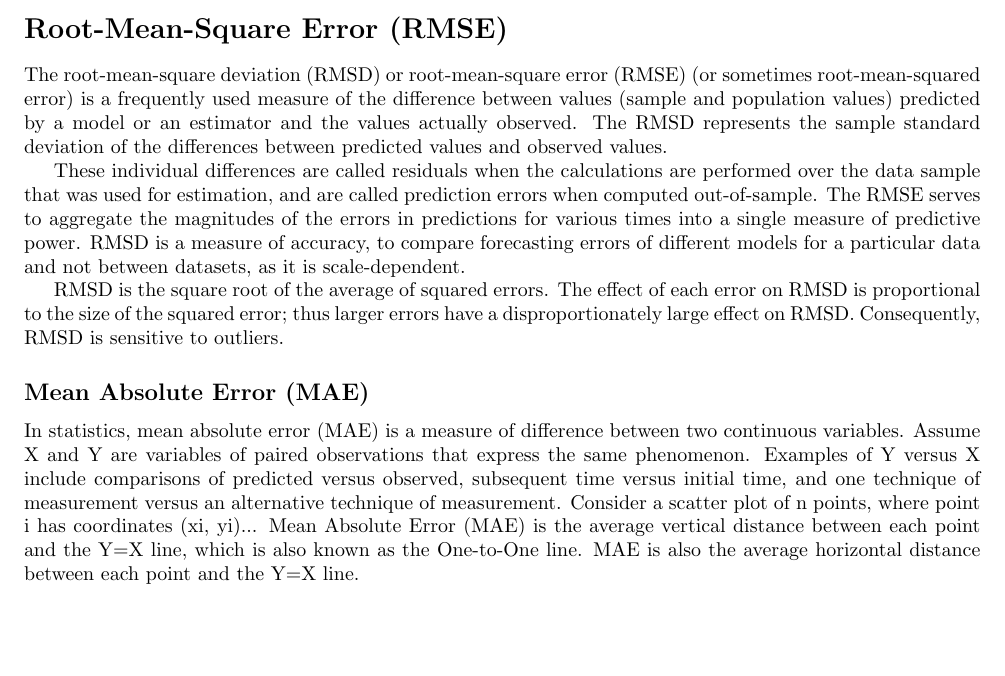
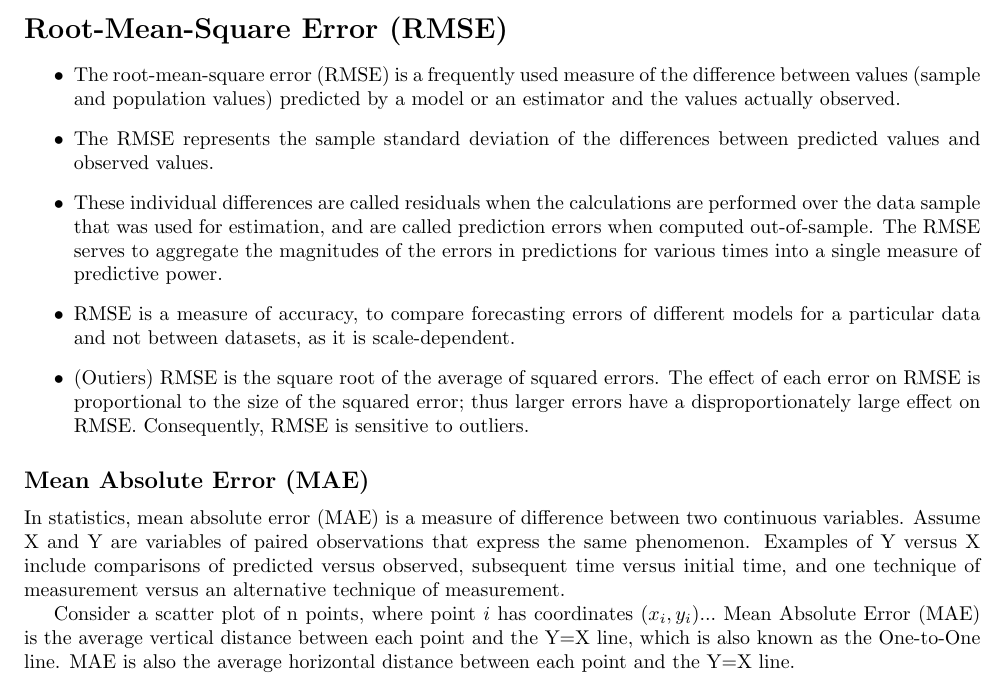
Before and after one commit to DiscreteMaths/DM07-SequencesSeries, a LaTeX document (RMSEandMAE.tex): part of the page before the commit and part of page 1 of 2 after it, cut so that both start at the same text, the shorter picture padded with empty space. Compiled offline with pdfLaTeX.

Commit message:
Update RMSEandMAE.tex

```diff
--- a/RMSEandMAE.tex
+++ b/RMSEandMAE.tex
@@ -20,15 +20,21 @@
 \begin{document}
 
 \section*{Root-Mean-Square Error (RMSE) }
-The root-mean-square deviation (RMSD) or root-mean-square error (RMSE) (or sometimes root-mean-squared error) is a frequently used measure of the difference between values (sample and population values) predicted by a model or an estimator and the values actually observed. The RMSD represents the sample standard deviation of the differences between predicted values and observed values.
+\begin{itemize}
+\item The root-mean-square error (RMSE) is a frequently used measure of the difference between values (sample and population values) predicted by a model or an estimator and the values actually observed.
+\item The RMSE represents the sample standard deviation of the differences between predicted values and observed values.
 
-These individual differences are called residuals when the calculations are performed over the data sample that was used for estimation, and are called prediction errors when computed out-of-sample. The RMSE serves to aggregate the magnitudes of the errors in predictions for various times into a single measure of predictive power. RMSD is a measure of accuracy, to compare forecasting errors of different models for a particular data and not between datasets, as it is scale-dependent.
-
-RMSD is the square root of the average of squared errors. The effect of each error on RMSD is proportional to the size of the squared error; thus larger errors have a disproportionately large effect on RMSD. Consequently, RMSD is sensitive to outliers.
-
+\item These individual differences are called residuals when the calculations are performed over the data sample that was used for estimation, and are called prediction errors when computed out-of-sample. The RMSE serves to aggregate the magnitudes of the errors in predictions for various times into a single measure of predictive power.
+\item RMSE is a measure of accuracy, to compare forecasting errors of different models for a particular data and not between datasets, as it is scale-dependent.
+\item (Outiers)
+RMSE is the square root of the average of squared errors. The effect of each error on RMSE is proportional to the size of the squared error; thus larger errors have a disproportionately large effect on RMSE. Consequently, RMSE is sensitive to outliers.
+\end{itemize}
 %==========================================%
 \subsection*{Mean Absolute Error (MAE)}
-In statistics, mean absolute error (MAE) is a measure of difference between two continuous variables. Assume X and Y are variables of paired observations that express the same phenomenon. Examples of Y versus X include comparisons of predicted versus observed, subsequent time versus initial time, and one technique of measurement versus an alternative technique of measurement. Consider a scatter plot of n points, where point i has coordinates (xi, yi)... Mean Absolute Error (MAE) is the average vertical distance between each point and the Y=X line, which is also known as the One-to-One line. MAE is also the average horizontal distance between each point and the Y=X line.
+In statistics, mean absolute error (MAE) is a measure of difference between two continuous variables. Assume X and Y are variables of paired observations that express the same phenomenon. Examples of Y versus X include comparisons of predicted versus observed, subsequent time versus initial time, and one technique of measurement versus an alternative technique of measurement.
+
+
+Consider a scatter plot of n points, where point $i$ has coordinates $(x_i, y_i)...$ Mean Absolute Error (MAE) is the average vertical distance between each point and the Y=X line, which is also known as the One-to-One line. MAE is also the average horizontal distance between each point and the Y=X line.
 
 The Mean Absolute Error is given by:
 
```
